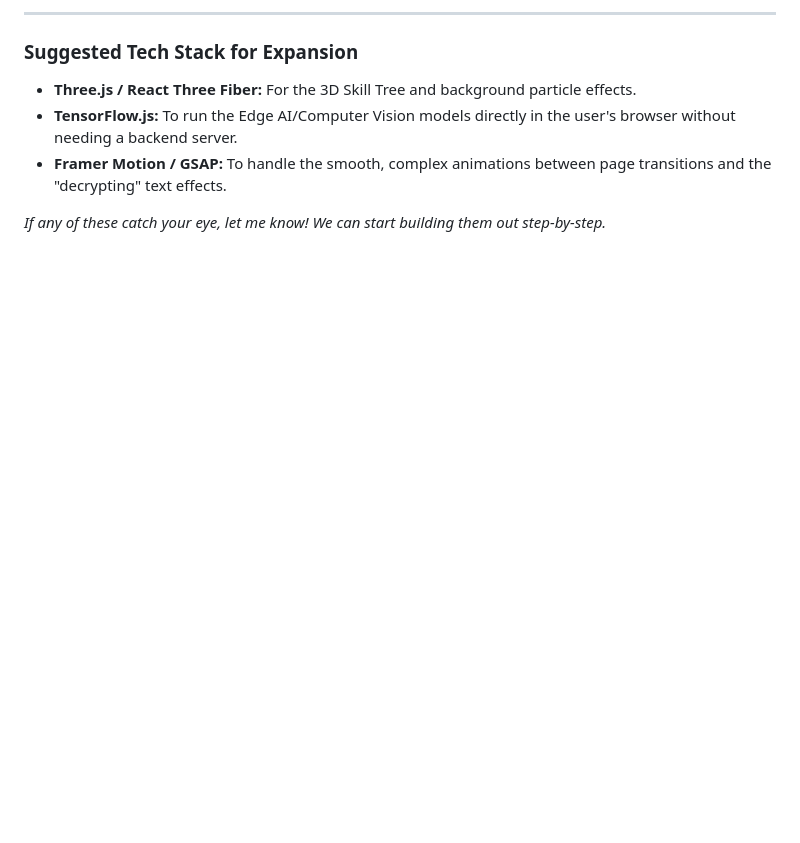
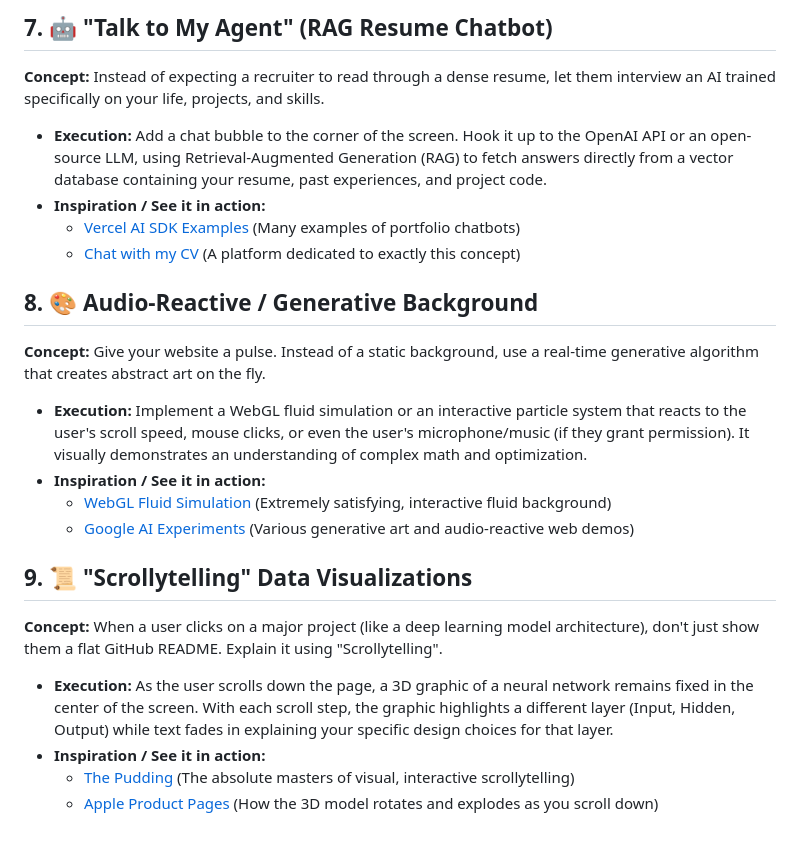
Before and after one commit to tanish-ml/tanish-ml-portfolio, a Markdown page: Ideas.md, the part around one of its changes. Rendered like a GitHub page; blank space fills up the shorter version.

```diff
--- a/Ideas.md
+++ b/Ideas.md
@@ -45,9 +50,21 @@ Given your focus as a **Machine Learning Engineer** (Edge AI, Computer Vision, G
 
----
+## 7. 🤖 "Talk to My Agent" (RAG Resume Chatbot)
+**Concept:** Instead of expecting a recruiter to read through a dense resume, let them interview an AI trained specifically on your life, projects, and skills.
+*   **Execution:** Add a chat bubble to the corner of the screen. Hook it up to the OpenAI API or an open-source LLM, using Retrieval-Augmented Generation (RAG) to fetch answers directly from a vector database containing your resume, past experiences, and project code.
+*   **Inspiration / See it in action:**
+    *   [Vercel AI SDK Examples](https://sdk.vercel.ai/) (Many examples of portfolio chatbots)
+    *   [Chat with my CV](https://chatcv.app/) (A platform dedicated to exactly this concept)
 
-### Suggested Tech Stack for Expansion
-*   **Three.js / React Three Fiber:** For the 3D Skill Tree and background particle effects.
-*   **TensorFlow.js:** To run the Edge AI/Computer Vision models directly in the user's browser without needing a backend server.
-*   **Framer Motion / GSAP:** To handle the smooth, complex animations between page transitions and the "decrypting" text effects.
+## 8. 🎨 Audio-Reactive / Generative Background
+**Concept:** Give your website a pulse. Instead of a static background, use a real-time generative algorithm that creates abstract art on the fly.
+*   **Execution:** Implement a WebGL fluid simulation or an interactive particle system that reacts to the user's scroll speed, mouse clicks, or even the user's microphone/music (if they grant permission). It visually demonstrates an understanding of complex math and optimization.
+*   **Inspiration / See it in action:**
+    *   [WebGL Fluid Simulation](https://paveldogreat.github.io/WebGL-Fluid-Simulation/) (Extremely satisfying, interactive fluid background)
+    *   [Google AI Experiments](https://experiments.withgoogle.com/collection/ai) (Various generative art and audio-reactive web demos)
 
-*If any of these catch your eye, let me know! We can start building them out step-by-step.*
+## 9. 📜 "Scrollytelling" Data Visualizations
+**Concept:** When a user clicks on a major project (like a deep learning model architecture), don't just show them a flat GitHub README. Explain it using "Scrollytelling".
+*   **Execution:** As the user scrolls down the page, a 3D graphic of a neural network remains fixed in the center of the screen. With each scroll step, the graphic highlights a different layer (Input, Hidden, Output) while text fades in explaining your specific design choices for that layer.
+*   **Inspiration / See it in action:**
+    *   [The Pudding](https://pudding.cool/) (The absolute masters of visual, interactive scrollytelling)
+    *   [Apple Product Pages](https://www.apple.com/macbook-pro/) (How the 3D model rotates and explodes as you scroll down)
```
Also changed, not shown: other parts of Ideas.md (+26 -21 lines).
